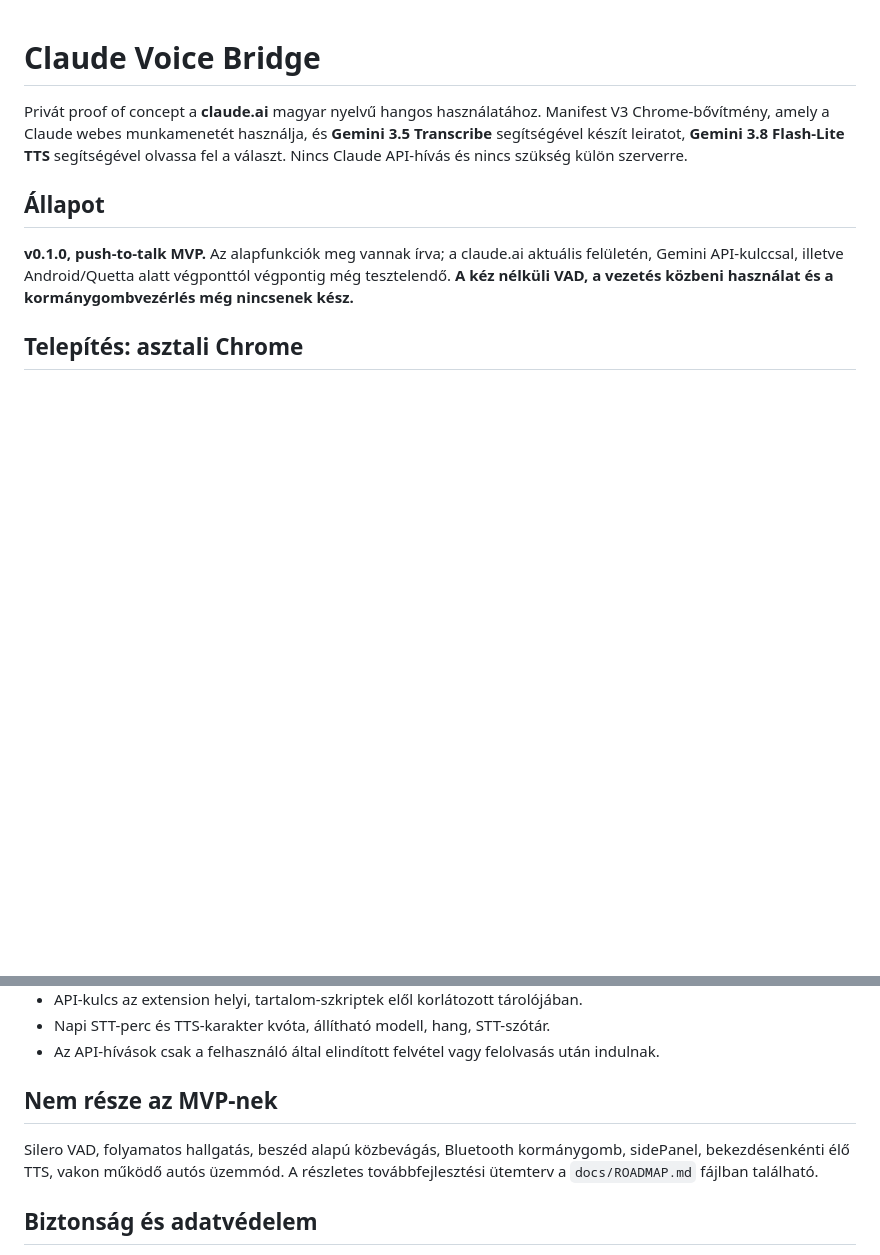
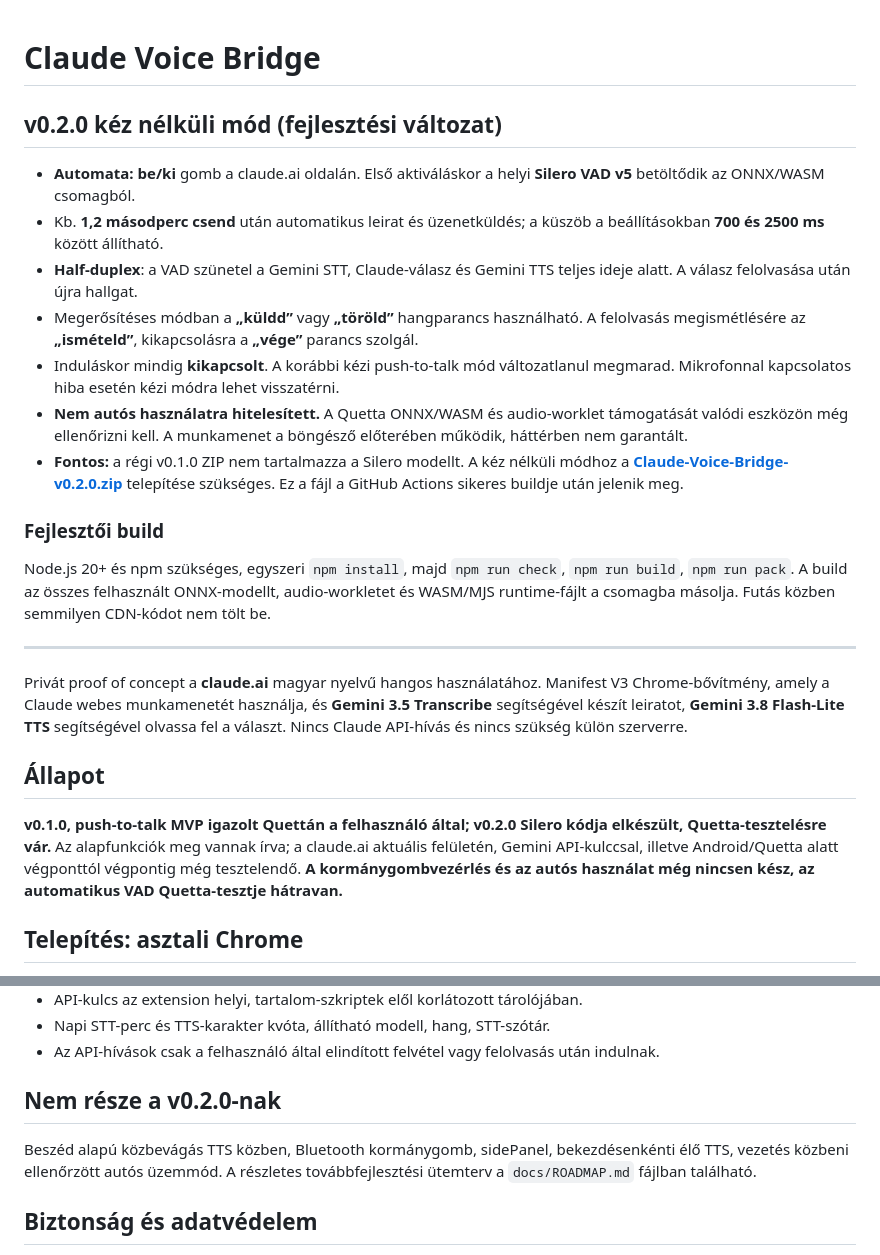
Before and after one commit to sanchomuzax/Claude-voice-bridge-Chrome-extension, a Markdown page: README.md, 2 parts joined by grey strips. GitHub-like rendering; blank space fills up the shorter version.

Commit message:
docs: explain v0.2.0 opt-in hands-free operation, build and mobile limitations

```diff
--- a/README.md
+++ b/README.md
@@ -1,10 +1,28 @@
 # Claude Voice Bridge
+
+## v0.2.0 kéz nélküli mód (fejlesztési változat)
+
+- **Automata: be/ki** gomb a claude.ai oldalán. Első aktiváláskor a helyi **Silero VAD v5** betöltődik az ONNX/WASM csomagból.
+- Kb. **1,2 másodperc csend** után automatikus leirat és üzenetküldés; a küszöb a beállításokban **700 és 2500 ms** között állítható.
+- **Half-duplex**: a VAD szünetel a Gemini STT, Claude-válasz és Gemini TTS teljes ideje alatt. A válasz felolvasása után újra hallgat.
+- Megerősítéses módban a **„küldd”** vagy **„töröld”** hangparancs használható. A felolvasás megismétlésére az **„ismételd”**, kikapcsolásra a **„vége”** parancs szolgál.
+- Induláskor mindig **kikapcsolt**. A korábbi kézi push-to-talk mód változatlanul megmarad. Mikrofonnal kapcsolatos hiba esetén kézi módra lehet visszatérni.
+- **Nem autós használatra hitelesített.** A Quetta ONNX/WASM és audio-worklet támogatását valódi eszközön még ellenőrizni kell. A munkamenet a böngésző előterében működik, háttérben nem garantált.
+- **Fontos:** a régi v0.1.0 ZIP nem tartalmazza a Silero modellt. A kéz nélküli módhoz a **[Claude-Voice-Bridge-v0.2.0.zip](Claude-Voice-Bridge-v0.2.0.zip)** telepítése szükséges. Ez a fájl a GitHub Actions sikeres buildje után jelenik meg.
+
+### Fejlesztői build
+
+Node.js 20+ és npm szükséges, egyszeri `npm install`, majd `npm run check`, `npm run build`, `npm run pack`. A build az összes felhasznált ONNX-modellt, audio-workletet és WASM/MJS runtime-fájlt a csomagba másolja. Futás közben semmilyen CDN-kódot nem tölt be.
+
+---
+
+
 
 Privát proof of concept a **claude.ai** magyar nyelvű hangos használatához. Manifest V3 Chrome-bővítmény, amely a Claude webes munkamenetét használja, és **Gemini 3.5 Transcribe** segítségével készít leiratot, **Gemini 3.8 Flash-Lite TTS** segítségével olvassa fel a választ. Nincs Claude API-hívás és nincs szükség külön szerverre.
 
 ## Állapot
 
-**v0.1.0, push-to-talk MVP.** Az alapfunkciók meg vannak írva; a claude.ai aktuális felületén, Gemini API-kulccsal, illetve Android/Quetta alatt végponttól végpontig még tesztelendő. **A kéz nélküli VAD, a vezetés közbeni használat és a kormánygombvezérlés még nincsenek kész.**
+**v0.1.0, push-to-talk MVP igazolt Quettán a felhasználó által; v0.2.0 Silero kódja elkészült, Quetta-tesztelésre vár.** Az alapfunkciók meg vannak írva; a claude.ai aktuális felületén, Gemini API-kulccsal, illetve Android/Quetta alatt végponttól végpontig még tesztelendő. **A kormánygombvezérlés és az autós használat még nincsen kész, az automatikus VAD Quetta-tesztje hátravan.**
 
 ## Telepítés: asztali Chrome
 
@@ -30,9 +48,9 @@ A Quetta megfelelő verziója alatt a repó gyökeréből letölthető **[Claude
 - Napi STT-perc és TTS-karakter kvóta, állítható modell, hang, STT-szótár.
 - Az API-hívások csak a felhasználó által elindított felvétel vagy felolvasás után indulnak.
 
-## Nem része az MVP-nek
+## Nem része a v0.2.0-nak
 
-Silero VAD, folyamatos hallgatás, beszéd alapú közbevágás, Bluetooth kormánygomb, sidePanel, bekezdésenkénti élő TTS, vakon működő autós üzemmód. A részletes továbbfejlesztési ütemterv a `docs/ROADMAP.md` fájlban található.
+Beszéd alapú közbevágás TTS közben, Bluetooth kormánygomb, sidePanel, bekezdésenkénti élő TTS, vezetés közbeni ellenőrzött autós üzemmód. A részletes továbbfejlesztési ütemterv a `docs/ROADMAP.md` fájlban található.
 
 ## Biztonság és adatvédelem
 
```
